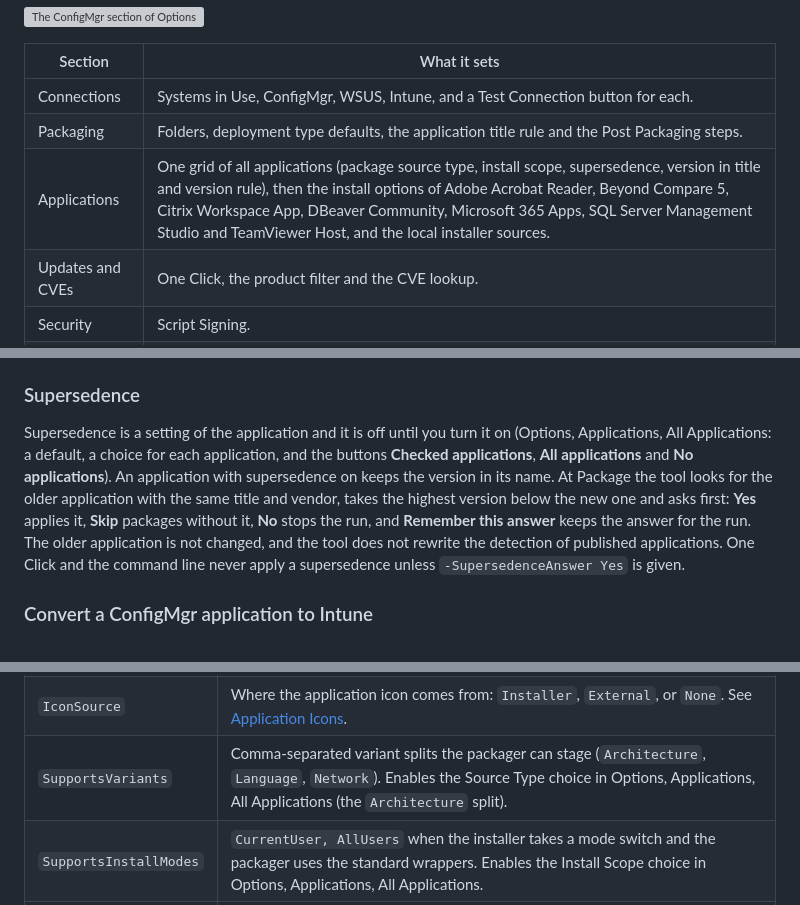
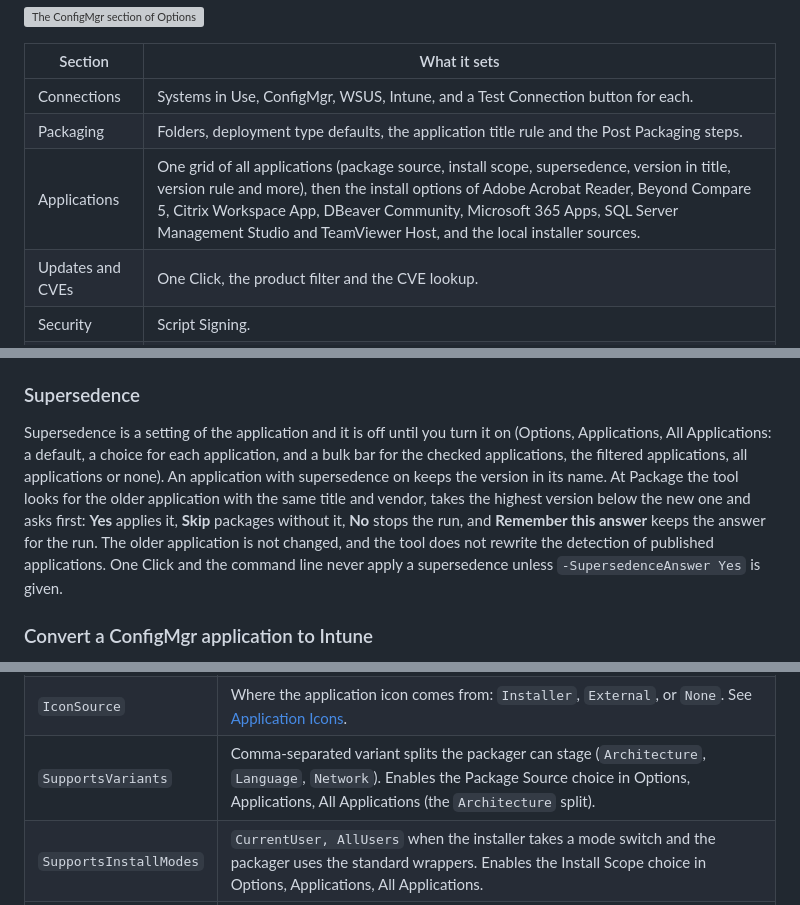
Before and after one commit to jasonulbright/app-packager, a Markdown page: README.md, 3 parts joined by grey strips. Rendered like a GitHub page; grey boxes are pictures that could not be loaded.

```diff
--- a/README.md
+++ b/README.md
@@ -182,7 +182,7 @@ All workflow actions share the same persistent history file at `%LOCALAPPDATA%\A
 |---|---|
 | Connections | Systems in Use, ConfigMgr, WSUS, Intune, and a Test Connection button for each. |
 | Packaging | Folders, deployment type defaults, the application title rule and the Post Packaging steps. |
-| Applications | One grid of all applications (package source type, install scope, supersedence, version in title and version rule), then the install options of Adobe Acrobat Reader, Beyond Compare 5, Citrix Workspace App, DBeaver Community, Microsoft 365 Apps, SQL Server Management Studio and TeamViewer Host, and the local installer sources. |
+| Applications | One grid of all applications (package source, install scope, supersedence, version in title, version rule and more), then the install options of Adobe Acrobat Reader, Beyond Compare 5, Citrix Workspace App, DBeaver Community, Microsoft 365 Apps, SQL Server Management Studio and TeamViewer Host, and the local installer sources. |
 | Updates and CVEs | One Click, the product filter and the CVE lookup. |
 | Security | Script Signing. |
 | Tools | The detected console, Content Prep Tool, 7-Zip and icon pack, and GitHub Authentication. |
@@ -483,7 +483,7 @@ It creates the run snapshot, sets the child environment and launches the package
 
 ### Supersedence
 
-Supersedence is a setting of the application and it is off until you turn it on (Options, Applications, All Applications: a default, a choice for each application, and the buttons **Checked applications**, **All applications** and **No applications**). An application with supersedence on keeps the version in its name. At Package the tool looks for the older application with the same title and vendor, takes the highest version below the new one and asks first: **Yes** applies it, **Skip** packages without it, **No** stops the run, and **Remember this answer** keeps the answer for the run. The older application is not changed, and the tool does not rewrite the detection of published applications. One Click and the command line never apply a supersedence unless `-SupersedenceAnswer Yes` is given.
+Supersedence is a setting of the application and it is off until you turn it on (Options, Applications, All Applications: a default, a choice for each application, and a bulk bar for the checked applications, the filtered applications, all applications or none). An application with supersedence on keeps the version in its name. At Package the tool looks for the older application with the same title and vendor, takes the highest version below the new one and asks first: **Yes** applies it, **Skip** packages without it, **No** stops the run, and **Remember this answer** keeps the answer for the run. The older application is not changed, and the tool does not rewrite the detection of published applications. One Click and the command line never apply a supersedence unless `-SupersedenceAnswer Yes` is given.
 
 ### Convert a ConfigMgr application to Intune
 
@@ -1043,7 +1043,7 @@ ArpName: 7-Zip [0-9]*
 | `SecurityAdvisoryUrl` | The vendor's security advisory page (https). Shown as `Vendor advisory` in the CVE window, the Open CVE Sources menu and every report. 94 packagers carry one; only pages that answered HTTP 200 were added. |
 | `UpdateCadenceDays` | Default cadence for Full Run's Report action. Integer days between vendor re-queries. Falls back to 7 when absent. Override per-app in App Flow. |
 | `IconSource` | Where the application icon comes from: `Installer`, `External`, or `None`. See [Application Icons](#application-icons). |
-| `SupportsVariants` | Comma-separated variant splits the packager can stage (`Architecture`, `Language`, `Network`). Enables the Source Type choice in Options, Applications, All Applications (the `Architecture` split). |
+| `SupportsVariants` | Comma-separated variant splits the packager can stage (`Architecture`, `Language`, `Network`). Enables the Package Source choice in Options, Applications, All Applications (the `Architecture` split). |
 | `SupportsInstallModes` | `CurrentUser, AllUsers` when the installer takes a mode switch and the packager uses the standard wrappers. Enables the Install Scope choice in Options, Applications, All Applications. |
 | `RequiresTools` | Comma-separated list of detected tools the packager depends on. Read-only metadata; surfaced through `Get-PackagerMetadata` and reserved for future preflight warnings. Adobe Reader declares `7-Zip`. |
 | `WsusSupport` | `Yes`, or `No (<code>)` with the WSUS compatibility codes the publish would report: `DetectionNotMappable`, `PerUserInstall`, `InstallerTypeUnsupported`, `CustomInstall`, `InstallerMissing`, `PayloadInSubfolder`, several joined with `\|`. Every packager carries it; the One Click plan shows **WSUS: not supported** from it before a run. |
```
Also changed, not shown: CHANGELOG.md (+6 -3 lines), docs/core/options.md (+20 -16 lines), docs/images/light-options-all-applications.png, docs/images/options-all-applications-columns.png (added), docs/images/options-all-applications.png, screenshots/options-applications-dark.png, screenshots/options-applications-light.png, 9 other files.
